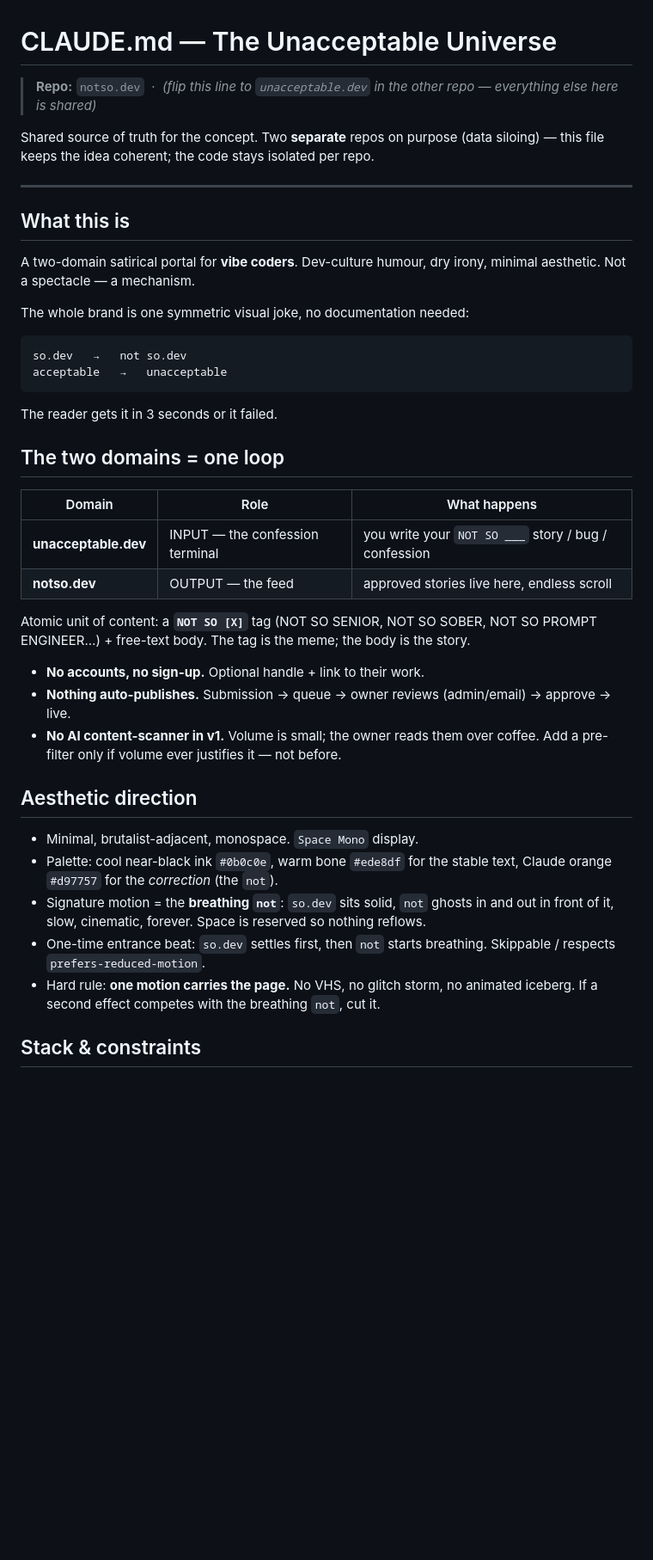
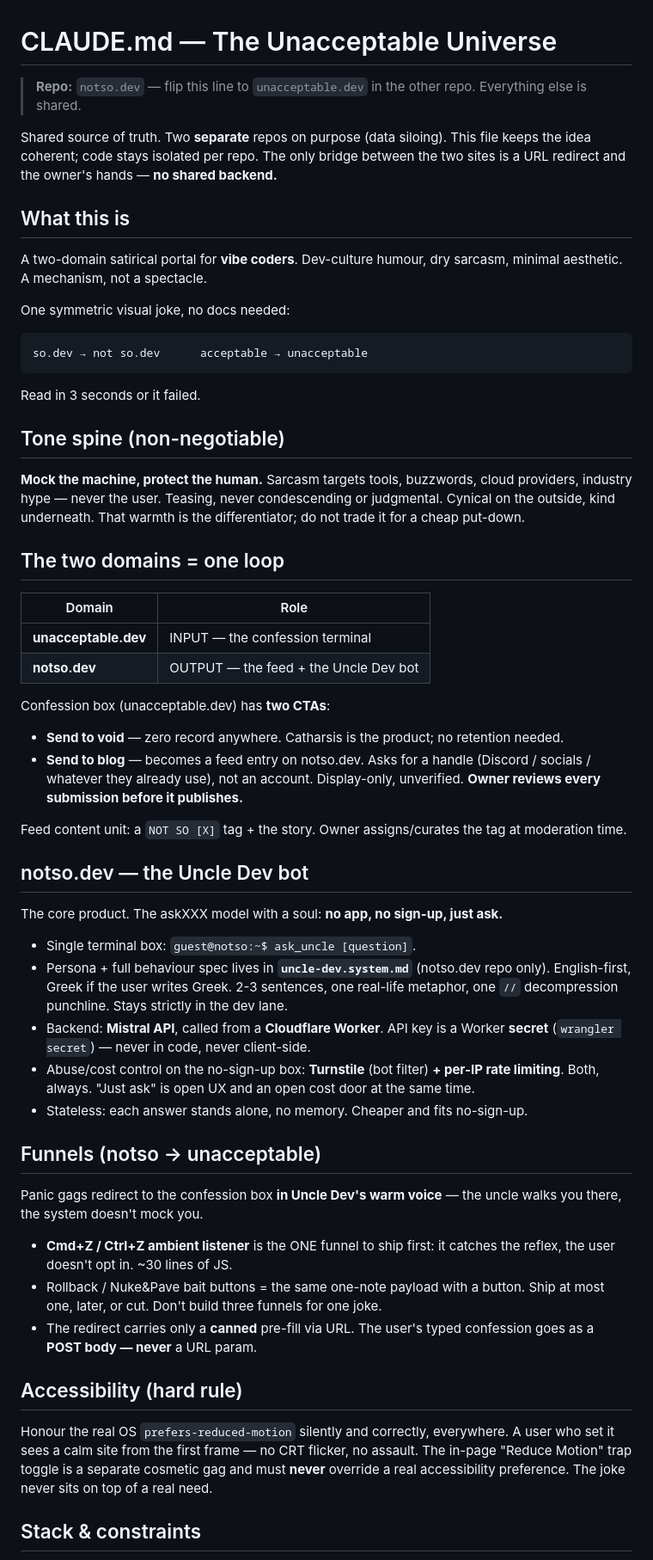
Before and after one commit to noustelos/not_so_dev, a Markdown page: CLAUDE.md, the part around one of its changes. Shown at 86% size. Rendered like a GitHub page; blank space fills up the shorter version.

Commit message:
docs: lock concept, add Uncle Dev spec

````diff
--- a/CLAUDE.md
+++ b/CLAUDE.md
@@ -1,43 +1,48 @@
 # CLAUDE.md — The Unacceptable Universe
 
-> **Repo:** `notso.dev` &nbsp;·&nbsp; _(flip this line to `unacceptable.dev` in the other repo — everything else here is shared)_
+> **Repo:** `notso.dev` — flip this line to `unacceptable.dev` in the other repo. Everything else is shared.
 
-Shared source of truth for the concept. Two **separate** repos on purpose (data siloing) — this file keeps the idea coherent; the code stays isolated per repo.
-
----
+Shared source of truth. Two **separate** repos on purpose (data siloing). This file keeps the idea coherent; code stays isolated per repo. The only bridge between the two sites is a URL redirect and the owner's hands — **no shared backend.**
 
 ## What this is
+A two-domain satirical portal for **vibe coders**. Dev-culture humour, dry sarcasm, minimal aesthetic. A mechanism, not a spectacle.
 
-A two-domain satirical portal for **vibe coders**. Dev-culture humour, dry irony, minimal aesthetic. Not a spectacle — a mechanism.
+One symmetric visual joke, no docs needed:
+```
+so.dev → not so.dev      acceptable → unacceptable
+```
+Read in 3 seconds or it failed.
 
-The whole brand is one symmetric visual joke, no documentation needed:
-
-```
-so.dev   →   not so.dev
-acceptable   →   unacceptable
-```
-
-The reader gets it in 3 seconds or it failed.
+## Tone spine (non-negotiable)
+**Mock the machine, protect the human.** Sarcasm targets tools, buzzwords, cloud providers, industry hype — never the user. Teasing, never condescending or judgmental. Cynical on the outside, kind underneath. That warmth is the differentiator; do not trade it for a cheap put-down.
 
 ## The two domains = one loop
+| Domain | Role |
+|---|---|
+| **unacceptable.dev** | INPUT — the confession terminal |
+| **notso.dev** | OUTPUT — the feed + the Uncle Dev bot |
 
-| Domain | Role | What happens |
-|---|---|---|
-| **unacceptable.dev** | INPUT — the confession terminal | you write your `NOT SO ___` story / bug / confession |
-| **notso.dev** | OUTPUT — the feed | approved stories live here, endless scroll |
+Confession box (unacceptable.dev) has **two CTAs**:
+- **Send to void** — zero record anywhere. Catharsis is the product; no retention needed.
+- **Send to blog** — becomes a feed entry on notso.dev. Asks for a handle (Discord / socials / whatever they already use), not an account. Display-only, unverified. **Owner reviews every submission before it publishes.**
 
-Atomic unit of content: a **`NOT SO [X]`** tag (NOT SO SENIOR, NOT SO SOBER, NOT SO PROMPT ENGINEER…) + free-text body. The tag is the meme; the body is the story.
+Feed content unit: a `NOT SO [X]` tag + the story. Owner assigns/curates the tag at moderation time.
 
-- **No accounts, no sign-up.** Optional handle + link to their work.
-- **Nothing auto-publishes.** Submission → queue → owner reviews (admin/email) → approve → live.
-- **No AI content-scanner in v1.** Volume is small; the owner reads them over coffee. Add a pre-filter only if volume ever justifies it — not before.
+## notso.dev — the Uncle Dev bot
+The core product. The askXXX model with a soul: **no app, no sign-up, just ask.**
+- Single terminal box: `guest@notso:~$ ask_uncle [question]`.
+- Persona + full behaviour spec lives in **`uncle-dev.system.md`** (notso.dev repo only). English-first, Greek if the user writes Greek. 2-3 sentences, one real-life metaphor, one `//` decompression punchline. Stays strictly in the dev lane.
+- Backend: **Mistral API**, called from a **Cloudflare Worker**. API key is a Worker **secret** (`wrangler secret`) — never in code, never client-side.
+- Abuse/cost control on the no-sign-up box: **Turnstile** (bot filter) **+ per-IP rate limiting**. Both, always. "Just ask" is open UX and an open cost door at the same time.
+- Stateless: each answer stands alone, no memory. Cheaper and fits no-sign-up.
 
-## Aesthetic direction
+## Funnels (notso -> unacceptable)
+Panic gags redirect to the confession box **in Uncle Dev's warm voice** — the uncle walks you there, the system doesn't mock you.
+- **Cmd+Z / Ctrl+Z ambient listener** is the ONE funnel to ship first: it catches the reflex, the user doesn't opt in. ~30 lines of JS.
+- Rollback / Nuke&Pave bait buttons = the same one-note payload with a button. Ship at most one, later, or cut. Don't build three funnels for one joke.
+- The redirect carries only a **canned** pre-fill via URL. The user's typed confession goes as a **POST body — never** a URL param.
 
-- Minimal, brutalist-adjacent, monospace. `Space Mono` display.
-- Palette: cool near-black ink `#0b0c0e`, warm bone `#ede8df` for the stable text, Claude orange `#d97757` for the *correction* (the `not`).
-- Signature motion = the **breathing `not`**: `so.dev` sits solid, `not` ghosts in and out in front of it, slow, cinematic, forever. Space is reserved so nothing reflows.
-- One-time entrance beat: `so.dev` settles first, then `not` starts breathing. Skippable / respects `prefers-reduced-motion`.
-- Hard rule: **one motion carries the page.** No VHS, no glitch storm, no animated iceberg. If a second effect competes with the breathing `not`, cut it.
+## Accessibility (hard rule)
+Honour the real OS `prefers-reduced-motion` silently and correctly, everywhere. A user who set it sees a calm site from the first frame — no CRT flicker, no assault. The in-page "Reduce Motion" trap toggle is a separate cosmetic gag and must **never** override a real accessibility preference. The joke never sits on top of a real need.
 
 ## Stack & constraints
````
Also changed, not shown: other parts of CLAUDE.md (+18 -21 lines), uncle-dev.system.md (added, +48 -0 lines).
